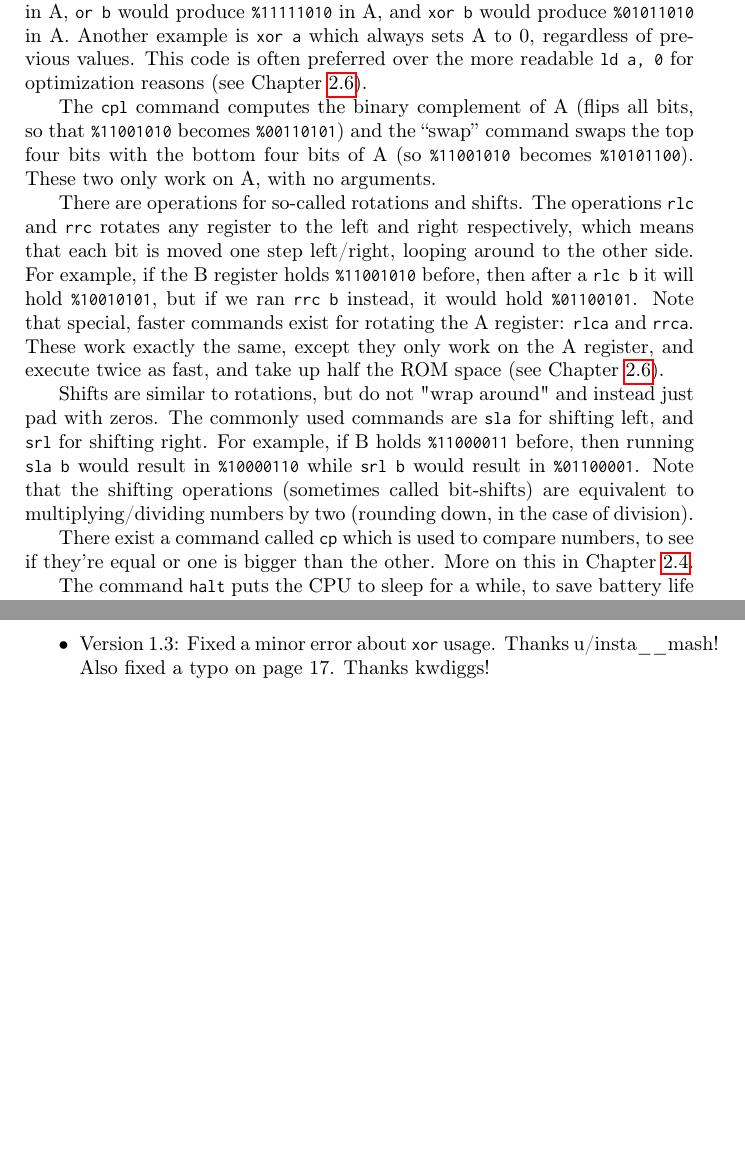
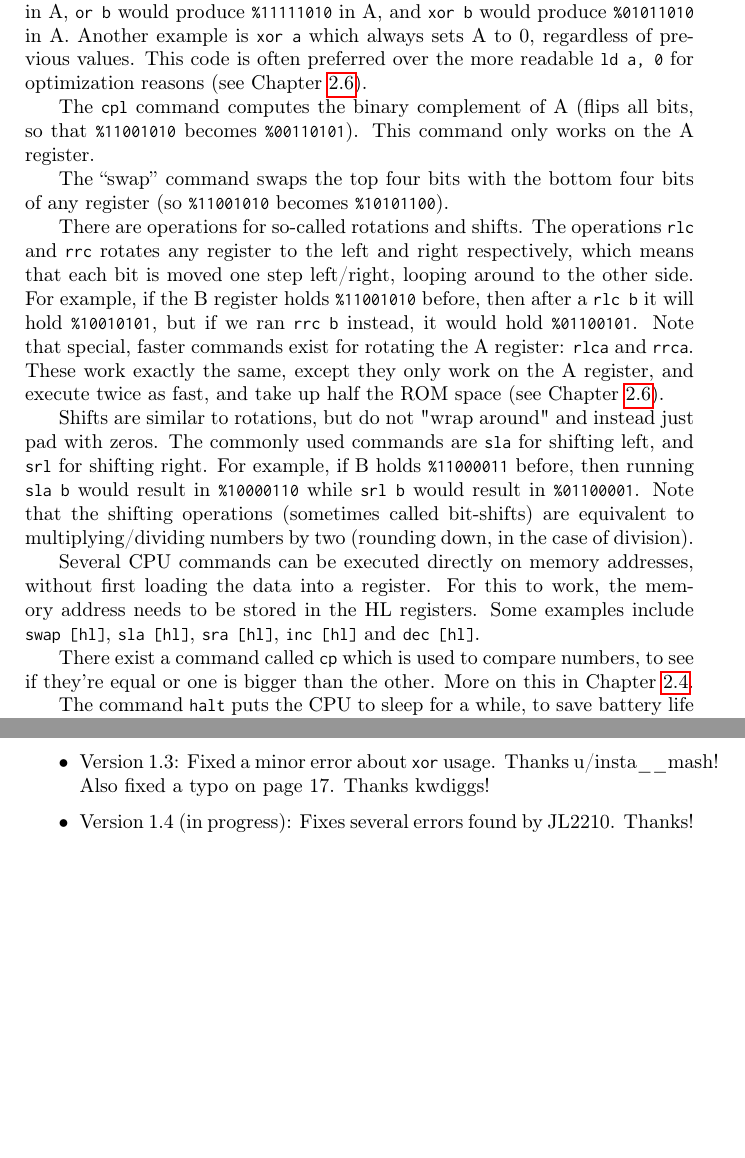
Before and after one commit to ahrnbom/gbapfomgd, a LaTeX book (gbasmdev.tex): two parts of pages 16 and 69 of 69, joined at a grey line, cut so that both start at the same text, the shorter picture padded with empty space. Compiled offline with pdfLaTeX.

Commit message:
fixes mistake about swap command

```diff
--- a/gbasmdev.tex
+++ b/gbasmdev.tex
@@ -250,8 +250,9 @@ The Game Boy CPU also supports bitwise operations (AND, OR, XOR), all of which o
  in A, and |xor b| would produce |%01011010|
  in A. Another example is |xor a| which always sets A to 0, regardless of previous values. This code is often preferred over the more readable |ld a, 0| for optimization reasons (see Chapter~\ref{optimize}).
 
-The |cpl| command computes the binary complement of A (flips all bits, so that |%11001010| becomes |%00110101|)
-and the “swap” command swaps the top four bits with the bottom four bits of A (so |%11001010| becomes |%10101100|). These two only work on A, with no arguments.
+The |cpl| command computes the binary complement of A (flips all bits, so that |%11001010| becomes |%00110101|). This command only works on the A register.
+
+The “swap” command swaps the top four bits with the bottom four bits of any register (so |%11001010| becomes |%10101100|).
 
 There are operations for so-called rotations and shifts. The operations |rlc| and |rrc| rotates any register to the left and right respectively, which means that each bit is moved one step left/right, looping around to the other side. For example, if the B register holds |%11001010|
 before, then after a |rlc b| it will hold |%10010101|,
@@ -262,6 +263,8 @@ Shifts are similar to rotations, but do not "wrap around" and instead just pad w
 before, then running |sla b| would result in |%10000110|
 while |srl b| would result in |%01100001|.
 Note that the shifting operations (sometimes called bit-shifts) are equivalent to multiplying/dividing numbers by two (rounding down, in the case of division).
+
+Several CPU commands can be executed directly on memory addresses, without first loading the data into a register. For this to work, the memory address needs to be stored in the HL registers. Some examples include |swap [hl]|, |sla [hl]|, |sra [hl]|, |inc [hl]| and |dec [hl]|.
 
 There exist a command called |cp| which is used to compare numbers, to see if they're equal or one is bigger than the other. More on this in Chapter~\ref{progstruct}.
 
@@ -1473,6 +1476,7 @@ Hopefully, this book has given the reader a broad look at the topic of making Ga
 \item Version 1.1: Fixed some typos and minor mistakes, as pointed out by Luc (|u/loociano|). Thanks!
 \item Version 1.2: Fixed errors in multiplication examples, charmaps. Removed some incorrect backslashes. Fixed Sections header, which ironically wasn't a Latex section. Thanks ISSOtm!
 \item Version 1.3: Fixed a minor error about |xor| usage. Thanks u/insta\_\_mash! Also fixed a typo on page 17. Thanks kwdiggs!
+\item Version 1.4 (in progress): Fixes several errors found by JL2210. Thanks!
 \end{itemize}
 
 \end{document}
```
